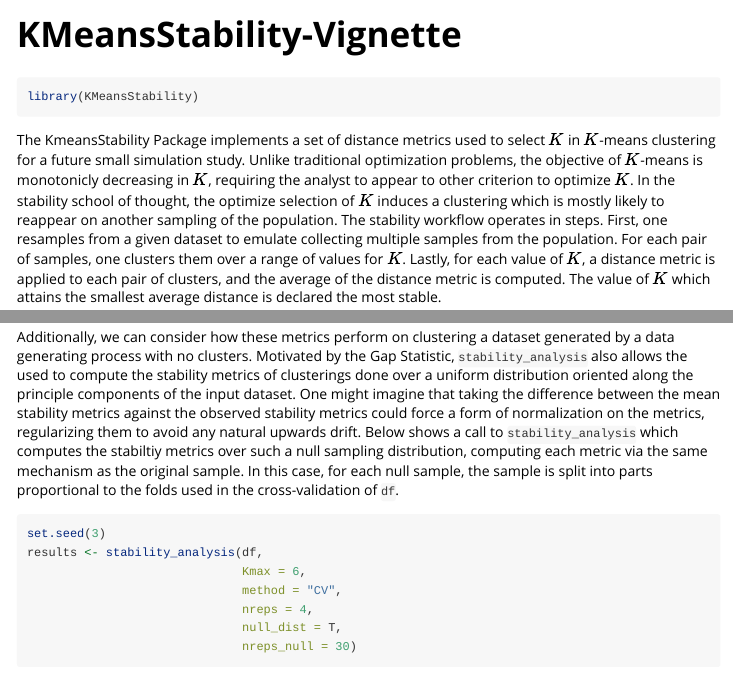
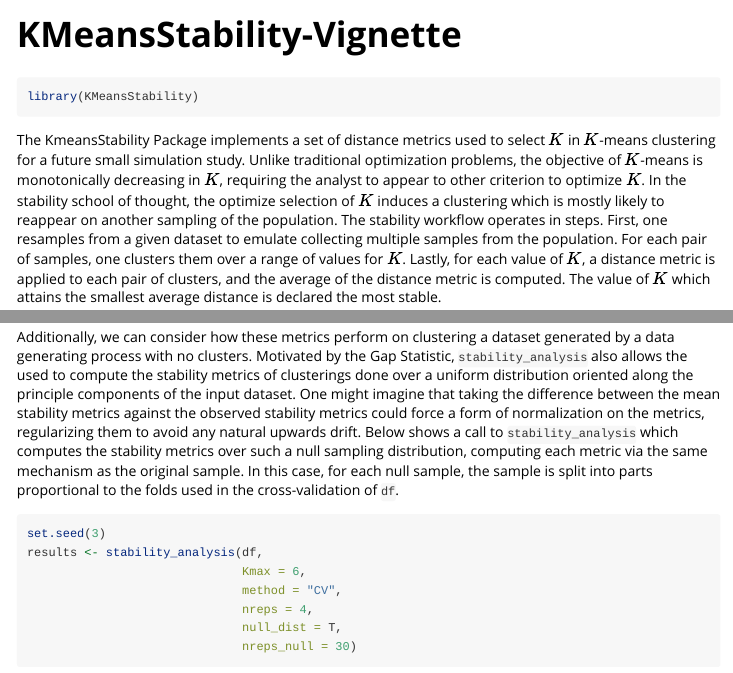
Before and after one commit to wolfgangkbri/KMeansStability, an R Markdown document (vignettes/KMeansStability-Vignette.Rmd): the page in a window 1100 px wide, from its top, and a second part further down, joined at a grey line. Rendered offline with R 4.5, knitr and Pandoc, with nearby package versions; some code elsewhere in the file could not run offline.

Commit message:
Amended two typos in vignette

````diff
--- a/vignettes/KMeansStability-Vignette.Rmd
+++ b/vignettes/KMeansStability-Vignette.Rmd
@@ -18,7 +18,7 @@ knitr::opts_chunk$set(
 library(KMeansStability)
 ```
 
-The KmeansStability Package implements a set of distance metrics used to select $K$ in $K$-means clustering for a future small simulation study. Unlike traditional optimization problems, the objective of $K$-means is monotonicly decreasing in $K$, requiring the analyst to appear to other criterion to optimize $K$. In the stability school of thought, the optimize selection of $K$ induces a clustering which is mostly likely to reappear on another sampling of the population. The stability workflow operates in steps. First, one resamples from a given dataset to emulate collecting multiple samples from the population. For each pair of samples, one clusters them over a range of values for $K$. Lastly, for each value of $K$, a distance metric is applied to each pair of clusters, and the average of the distance metric is computed. The value of $K$ which attains the smallest average distance is declared the most stable.
+The KmeansStability Package implements a set of distance metrics used to select $K$ in $K$-means clustering for a future small simulation study. Unlike traditional optimization problems, the objective of $K$-means is monotonically decreasing in $K$, requiring the analyst to appear to other criterion to optimize $K$. In the stability school of thought, the optimize selection of $K$ induces a clustering which is mostly likely to reappear on another sampling of the population. The stability workflow operates in steps. First, one resamples from a given dataset to emulate collecting multiple samples from the population. For each pair of samples, one clusters them over a range of values for $K$. Lastly, for each value of $K$, a distance metric is applied to each pair of clusters, and the average of the distance metric is computed. The value of $K$ which attains the smallest average distance is declared the most stable.
 
 The KMeansStablity implements two cannon distance metrics, Mininum Matching distance and Comembership distance, along with three novel distance metrics. For two clusterings $C_1$ and $C_2$ of a dataset $X$ which map an observation $x_i$ to a label $1$ through $K$, the minimum matching distance is defined as the minimum average number of mismatched labelings between the two clusterings, where the minimum is taken by permuting over the the clustering labels: \begin{align*}
 mmd(C_1, C_2) = \frac{1}{n}\min_{\pi} \sum_{i=1}^n C_1(x_i) \neq \pi(C_2(x_i)).
@@ -56,7 +56,7 @@ results$mean_stabilities
 
 We see that every metric attains its minima at the correct number of clusters.
 
-Additionally, we can consider how these metrics perform on clustering a dataset generated by a data generating process with no clusters. Motivated by the Gap Statistic, `stability_analysis` also allows the used to compute the stability metrics of clusterings done over a uniform distribution oriented along the principle components of the input dataset. One might imagine that taking the difference between the mean stability metrics against the observed stability metrics could force a form of normalization on the metrics, regularizing them to avoid any natural upwards drift. Below shows a call to `stability_analysis` which computes the stabiltiy metrics over such a null sampling distribution, computing each metric via the same mechanism as the original sample. In this case, for each null sample, the sample is split into parts proportional to the folds used in the cross-validation of `df`.
+Additionally, we can consider how these metrics perform on clustering a dataset generated by a data generating process with no clusters. Motivated by the Gap Statistic, `stability_analysis` also allows the used to compute the stability metrics of clusterings done over a uniform distribution oriented along the principle components of the input dataset. One might imagine that taking the difference between the mean stability metrics against the observed stability metrics could force a form of normalization on the metrics, regularizing them to avoid any natural upwards drift. Below shows a call to `stability_analysis` which computes the stability metrics over such a null sampling distribution, computing each metric via the same mechanism as the original sample. In this case, for each null sample, the sample is split into parts proportional to the folds used in the cross-validation of `df`.
 
 ```{r}
 set.seed(3)
````
